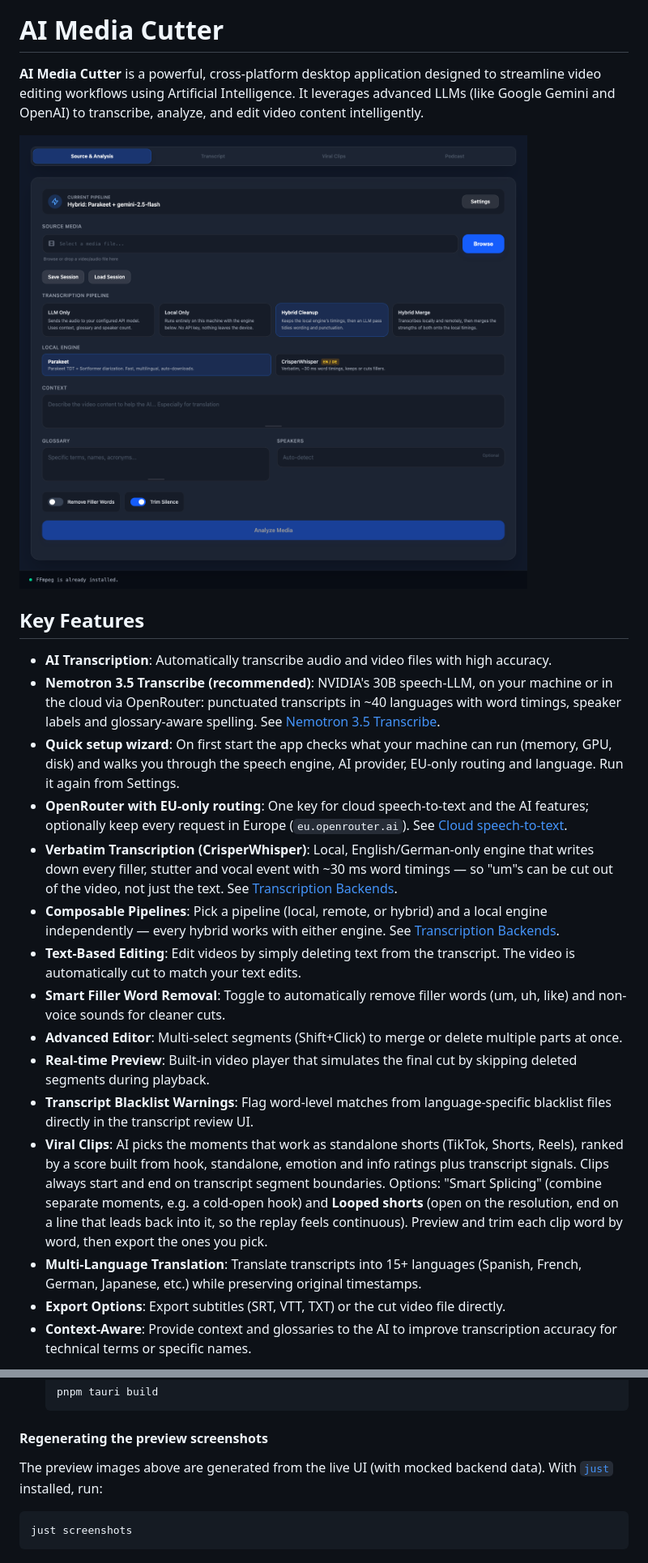
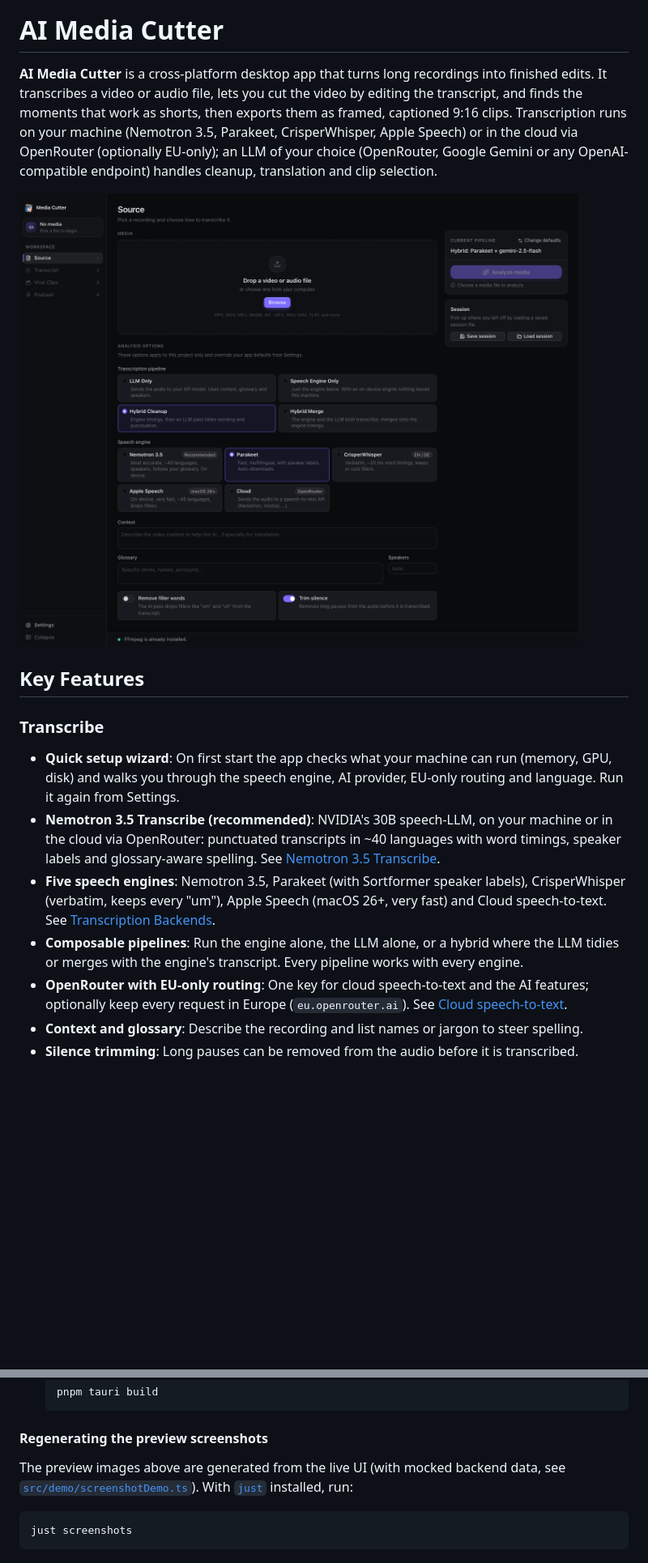
Before and after one commit to CypherNaught-0x/AI-Media-Analyse-and-Cut, a Markdown page: README.md, 2 parts joined by grey strips. Shown at 81% size. Rendered like a GitHub page; pictures changed too: dev-resources/preview_1.png; blank space fills up the shorter version.

````diff
--- a/README.md
+++ b/README.md
@@ -2,5 +2,10 @@
 
 # AI Media Cutter
 
-**AI Media Cutter** is a powerful, cross-platform desktop application designed to streamline video editing workflows using Artificial Intelligence. It leverages advanced LLMs (like Google Gemini and OpenAI) to transcribe, analyze, and edit video content intelligently.
+**AI Media Cutter** is a cross-platform desktop app that turns long recordings into finished
+edits. It transcribes a video or audio file, lets you cut the video by editing the transcript,
+and finds the moments that work as shorts, then exports them as framed, captioned 9:16 clips.
+Transcription runs on your machine (Nemotron 3.5, Parakeet, CrisperWhisper, Apple Speech) or in
+the cloud via OpenRouter (optionally EU-only); an LLM of your choice (OpenRouter, Google Gemini
+or any OpenAI-compatible endpoint) handles cleanup, translation and clip selection.
 
@@ -8,19 +13,13 @@
 
 ## Key Features
 
-*   **AI Transcription**: Automatically transcribe audio and video files with high accuracy.
+### Transcribe
+
+*   **Quick setup wizard**: On first start the app checks what your machine can run (memory, GPU, disk) and walks you through the speech engine, AI provider, EU-only routing and language. Run it again from Settings.
 *   **Nemotron 3.5 Transcribe (recommended)**: NVIDIA's 30B speech-LLM, on your machine or in the cloud via OpenRouter: punctuated transcripts in ~40 languages with word timings, speaker labels and glossary-aware spelling. See [Nemotron 3.5 Transcribe](#nemotron-35-transcribe).
-*   **Quick setup wizard**: On first start the app checks what your machine can run (memory, GPU, disk) and walks you through the speech engine, AI provider, EU-only routing and language. Run it again from Settings.
+*   **Five speech engines**: Nemotron 3.5, Parakeet (with Sortformer speaker labels), CrisperWhisper (verbatim, keeps every "um"), Apple Speech (macOS 26+, very fast) and Cloud speech-to-text. See [Transcription Backends](#transcription-backends).
+*   **Composable pipelines**: Run the engine alone, the LLM alone, or a hybrid where the LLM tidies or merges with the engine's transcript. Every pipeline works with every engine.
 *   **OpenRouter with EU-only routing**: One key for cloud speech-to-text and the AI features; optionally keep every request in Europe (`eu.openrouter.ai`). See [Cloud speech-to-text](#cloud-speech-to-text-openrouter).
-*   **Verbatim Transcription (CrisperWhisper)**: Local, English/German-only engine that writes down every filler, stutter and vocal event with ~30 ms word timings — so "um"s can be cut out of the video, not just the text. See [Transcription Backends](#transcription-backends).
-*   **Composable Pipelines**: Pick a pipeline (local, remote, or hybrid) and a local engine independently — every hybrid works with either engine. See [Transcription Backends](#transcription-backends).
-*   **Text-Based Editing**: Edit videos by simply deleting text from the transcript. The video is automatically cut to match your text edits.
-*   **Smart Filler Word Removal**: Toggle to automatically remove filler words (um, uh, like) and non-voice sounds for cleaner cuts.
-*   **Advanced Editor**: Multi-select segments (Shift+Click) to merge or delete multiple parts at once.
-*   **Real-time Preview**: Built-in video player that simulates the final cut by skipping deleted segments during playback.
-*   **Transcript Blacklist Warnings**: Flag word-level matches from language-specific blacklist files directly in the transcript review UI.
-*   **Viral Clips**: AI picks the moments that work as standalone shorts (TikTok, Shorts, Reels), ranked by a score built from hook, standalone, emotion and info ratings plus transcript signals. Clips always start and end on transcript segment boundaries. Options: "Smart Splicing" (combine separate moments, e.g. a cold-open hook) and **Looped shorts** (open on the resolution, end on a line that leads back into it, so the replay feels continuous). Preview and trim each clip word by word, then export the ones you pick.
-*   **Multi-Language Translation**: Translate transcripts into 15+ languages (Spanish, French, German, Japanese, etc.) while preserving original timestamps.
-*   **Export Options**: Export subtitles (SRT, VTT, TXT) or the cut video file directly.
-*   **Context-Aware**: Provide context and glossaries to the AI to improve transcription accuracy for technical terms or specific names.
+*   **Context and glossary**: Describe the recording and list names or jargon to steer spelling.
+*   **Silence trimming**: Long pauses can be removed from the audio before it is transcribed.
 
@@ -82,7 +112,8 @@ You can download the latest version for Windows and MacOS from the releases page
 
 #### Regenerating the preview screenshots
 
-The preview images above are generated from the live UI (with mocked backend data). With [`just`](https://github.com/casey/just) installed, run:
+The preview images above are generated from the live UI (with mocked backend data, see
+[`src/demo/screenshotDemo.ts`](src/demo/screenshotDemo.ts)). With [`just`](https://github.com/casey/just) installed, run:
 
 ```bash
 just screenshots
````
Also changed, not shown: other parts of README.md (+79 -11 lines), dev-resources/preview_2.png, dev-resources/preview_clips.png (added), dev-resources/preview_setup.png (added), 1 other file.
